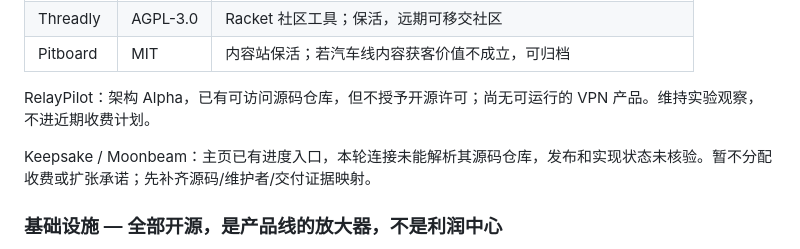
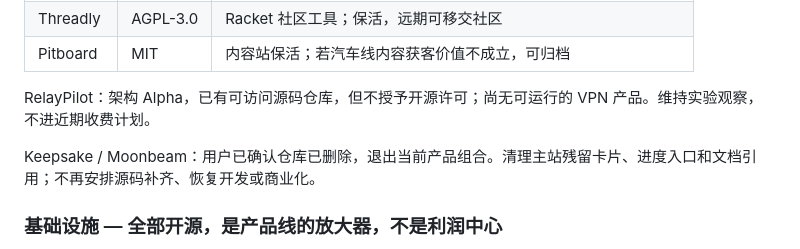
Before and after one commit to turinglambdaai/turinglambdaai.github.io, a Markdown page: PORTFOLIO.md, the part around the change. Rendered like a GitHub page.

Commit message:
docs: record deleted products and retire stale catalog entries

```diff
--- a/PORTFOLIO.md
+++ b/PORTFOLIO.md
@@ -64,7 +64,7 @@ offer/policy/issuance；每个产品仍需完成凭据导入/恢复、信任库
 
 RelayPilot：架构 Alpha，已有可访问源码仓库，但不授予开源许可；尚无可运行的 VPN 产品。维持实验观察，不进近期收费计划。
 
-Keepsake / Moonbeam：主页已有进度入口，本轮连接未能解析其源码仓库，发布和实现状态未核验。暂不分配收费或扩张承诺；先补齐源码/维护者/交付证据映射。
+Keepsake / Moonbeam：用户已确认仓库已删除，退出当前产品组合。清理主站残留卡片、进度入口和文档引用；不再安排源码补齐、恢复开发或商业化。
 
 ### 基础设施 — 全部开源，是产品线的放大器，不是利润中心
 
```
